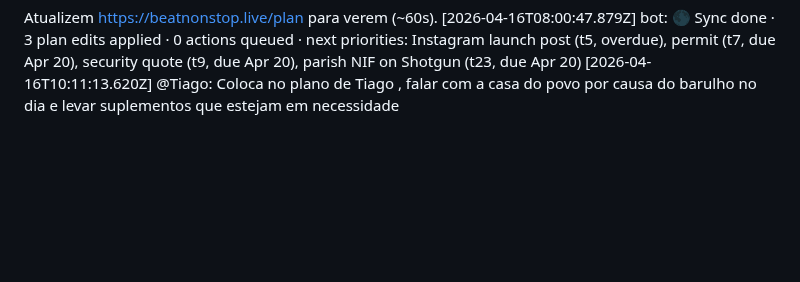
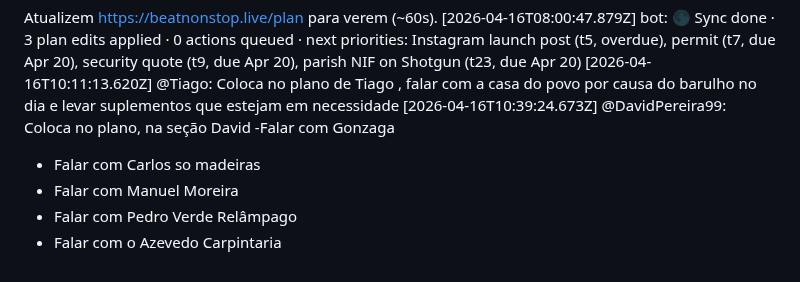
Before and after one commit to LiminalConsulting/BeatNonStop, a Markdown page: data/transcript.md, the part around the change. Rendered like a GitHub page; blank space fills up the shorter version.

Commit message:
transcript: @DavidPereira99

```diff
--- a/data/transcript.md
+++ b/data/transcript.md
@@ -495,3 +495,9 @@ Refresh https://beatnonstop.live/plan to see it (~60s for GitHub Pages).
 Atualizem https://beatnonstop.live/plan para verem (~60s).
 [2026-04-16T08:00:47.879Z] bot: 🌑 Sync done · 3 plan edits applied · 0 actions queued · next priorities: Instagram launch post (t5, overdue), permit (t7, due Apr 20), security quote (t9, due Apr 20), parish NIF on Shotgun (t23, due Apr 20)
 [2026-04-16T10:11:13.620Z] @Tiago: Coloca no plano de Tiago , falar com a casa do povo por causa do barulho no dia e levar suplementos que estejam em necessidade
+[2026-04-16T10:39:24.673Z] @DavidPereira99: Coloca no plano, na seção David
+-Falar com Gonzaga
+- Falar com Carlos so madeiras
+- Falar com Manuel Moreira
+- Falar com Pedro Verde Relâmpago
+- Falar com o Azevedo Carpintaria
```
